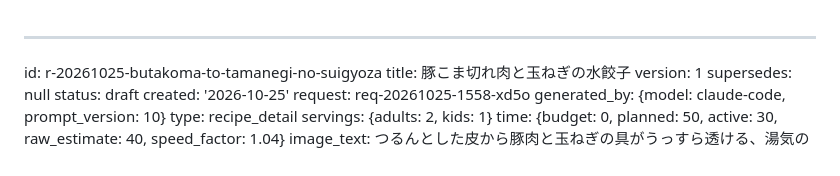
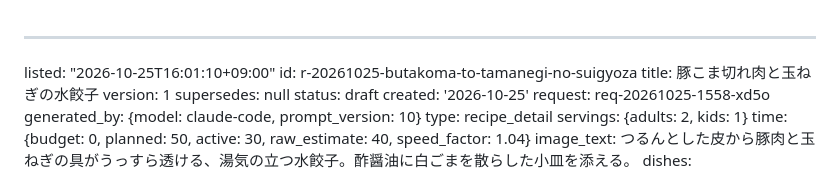
Before and after one commit to peirin1230-ship-it/recipi, a Markdown page: recipes/r-20261025-butakoma-to-tamanegi-no-suigyoza.md, the part around the change. Drawn GitHub-style.

Commit message:
一覧に追加: 豚こま切れ肉と玉ねぎの水餃子

```diff
--- a/recipes/r-20261025-butakoma-to-tamanegi-no-suigyoza.md
+++ b/recipes/r-20261025-butakoma-to-tamanegi-no-suigyoza.md
@@ -1,4 +1,5 @@
 ---
+listed: "2026-10-25T16:01:10+09:00"
 id: r-20261025-butakoma-to-tamanegi-no-suigyoza
 title: 豚こま切れ肉と玉ねぎの水餃子
 version: 1
```
